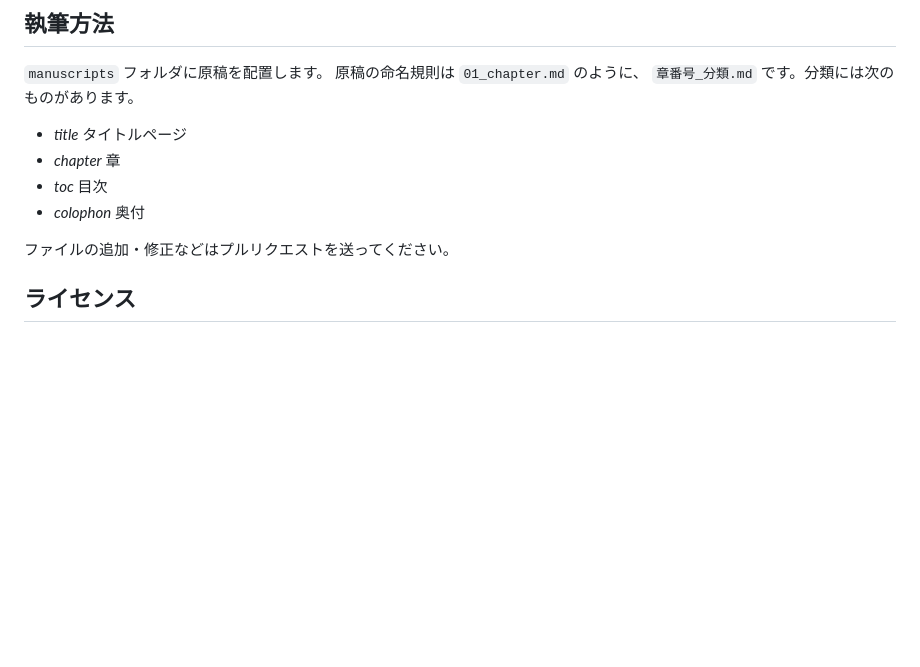
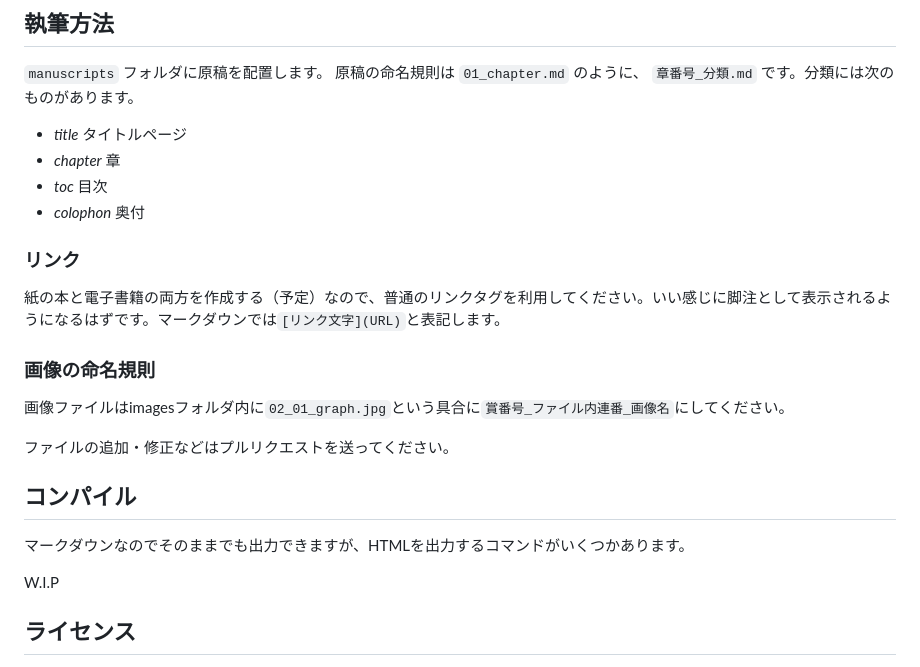
Before and after one commit to fumikito/wp-gcp-log, a Markdown page: README.md, the part around the change. Drawn GitHub-style; blank space fills up the shorter version.

```diff
--- a/README.md
+++ b/README.md
@@ -25,7 +25,21 @@ wp-gcp-log
 - _toc_ 目次
 - _colophon_ 奥付
 
+### リンク
+
+紙の本と電子書籍の両方を作成する（予定）なので、普通のリンクタグを利用してください。いい感じに脚注として表示されるようになるはずです。マークダウンでは`[リンク文字](URL)`と表記します。
+
+### 画像の命名規則
+
+画像ファイルはimagesフォルダ内に`02_01_graph.jpg`という具合に`賞番号_ファイル内連番_画像名`にしてください。
+
 ファイルの追加・修正などはプルリクエストを送ってください。
+
+## コンパイル
+
+マークダウンなのでそのままでも出力できますが、HTMLを出力するコマンドがいくつかあります。
+
+W.I.P
 
 ## ライセンス
 
```
Also changed, not shown: manuscripts/02_chapter.md (added, +37 -0 lines), images/02_01_aws_structure.png (added), 1 other file.
